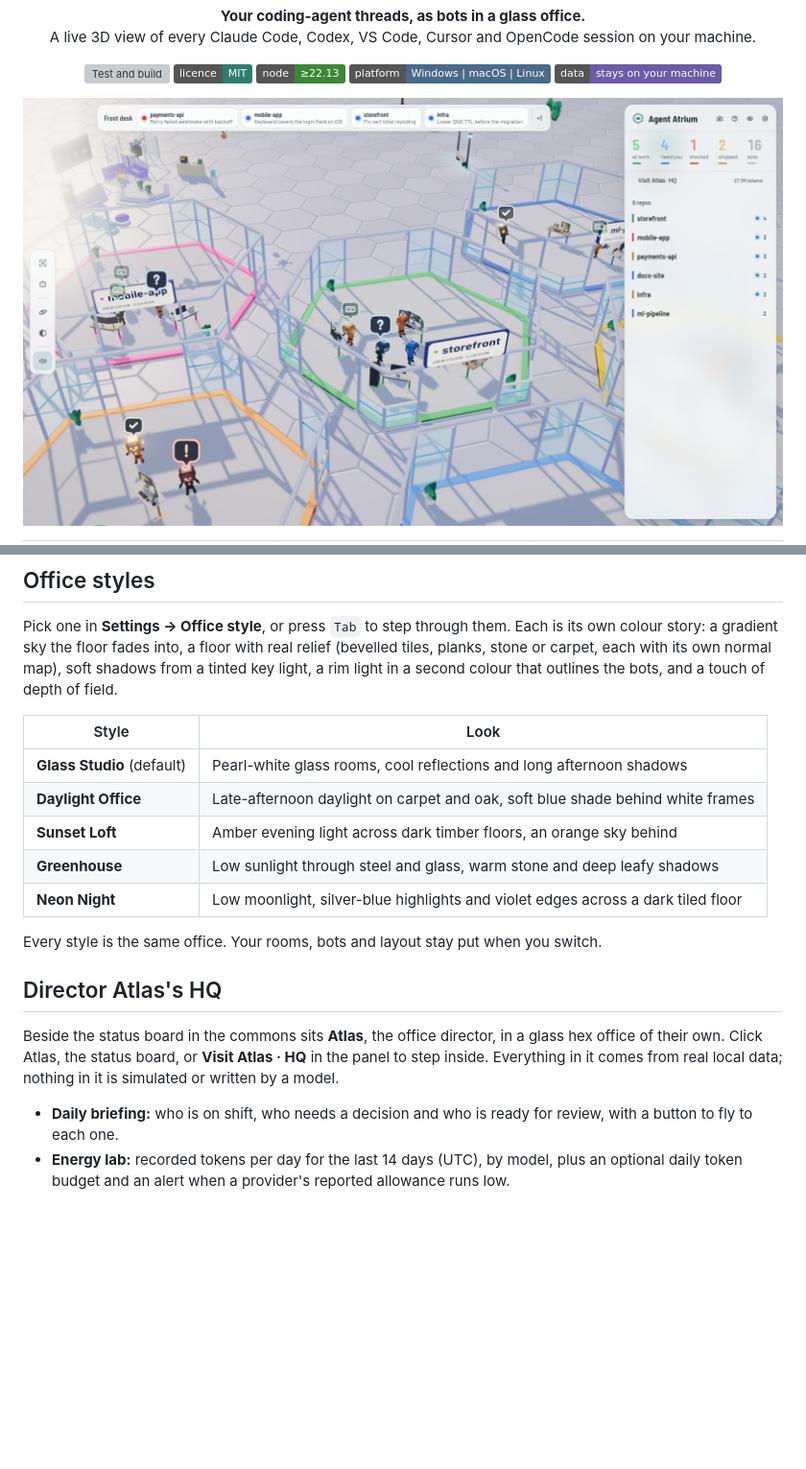
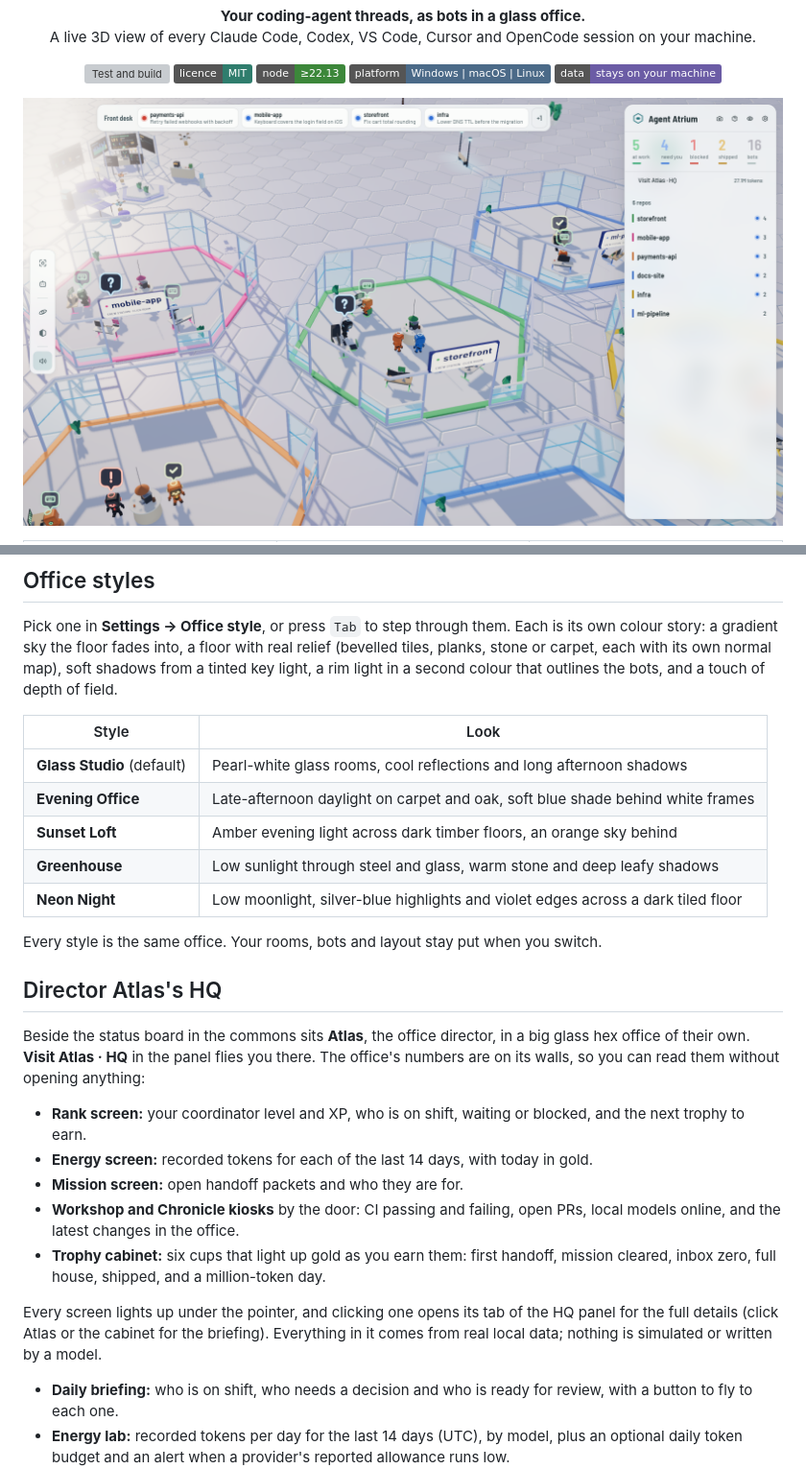
Before and after one commit to Venutian/agent-atrium, a Markdown page: README.md, 2 parts joined by grey strips. Shown at 96% size. Rendered like a GitHub page; pictures changed too: docs/images/hero.png; badges without logos; blank space fills up the shorter version; grey boxes are pictures that could not be loaded.

Commit message:
Refresh README screenshots and add Sunset Loft and the coffee break
Co-Authored-By: Claude Opus 5.5 <noreply@anthropic.com>

```diff
--- a/README.md
+++ b/README.md
@@ -112,7 +123,7 @@ a rim light in a second colour that outlines the bots, and a touch of depth of f
 | Style | Look |
 | --- | --- |
 | **Glass Studio** (default) | Pearl-white glass rooms, cool reflections and long afternoon shadows |
-| **Daylight Office** | Late-afternoon daylight on carpet and oak, soft blue shade behind white frames |
+| **Evening Office** | Late-afternoon daylight on carpet and oak, soft blue shade behind white frames |
 | **Sunset Loft** | Amber evening light across dark timber floors, an orange sky behind |
 | **Greenhouse** | Low sunlight through steel and glass, warm stone and deep leafy shadows |
 | **Neon Night** | Low moonlight, silver-blue highlights and violet edges across a dark tiled floor |
@@ -121,9 +132,22 @@ Every style is the same office. Your rooms, bots and layout stay put when you sw
 
 ## Director Atlas's HQ
 
-Beside the status board in the commons sits **Atlas**, the office director, in a glass hex office
-of their own. Click Atlas, the status board, or **Visit Atlas · HQ** in the panel to step inside.
-Everything in it comes from real local data; nothing in it is simulated or written by a model.
+Beside the status board in the commons sits **Atlas**, the office director, in a big glass hex
+office of their own. **Visit Atlas · HQ** in the panel flies you there. The office's numbers
+are on its walls, so you can read them without opening anything:
+
+- **Rank screen:** your coordinator level and XP, who is on shift, waiting or blocked, and the
+  next trophy to earn.
+- **Energy screen:** recorded tokens for each of the last 14 days, with today in gold.
+- **Mission screen:** open handoff packets and who they are for.
+- **Workshop and Chronicle kiosks** by the door: CI passing and failing, open PRs, local models
+  online, and the latest changes in the office.
+- **Trophy cabinet:** six cups that light up gold as you earn them: first handoff, mission
+  cleared, inbox zero, full house, shipped, and a million-token day.
+
+Every screen lights up under the pointer, and clicking one opens its tab of the HQ panel for
+the full details (click Atlas or the cabinet for the briefing). Everything in it comes from
+real local data; nothing is simulated or written by a model.
 
 - **Daily briefing:** who is on shift, who needs a decision and who is ready for review, with a
   button to fly to each one.
```
Also changed, not shown: other parts of README.md (+26 -10 lines), docs/images/atlas-hq.png, docs/images/coffee-break.png (added), docs/images/neon-night.png, 2 other files.
